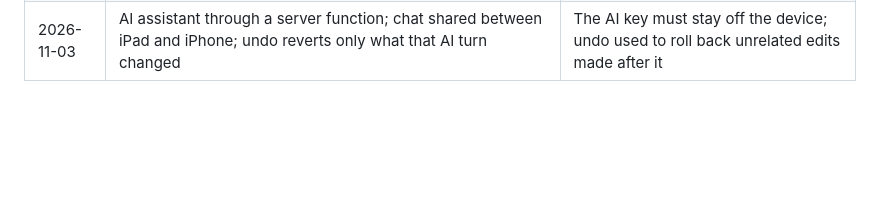
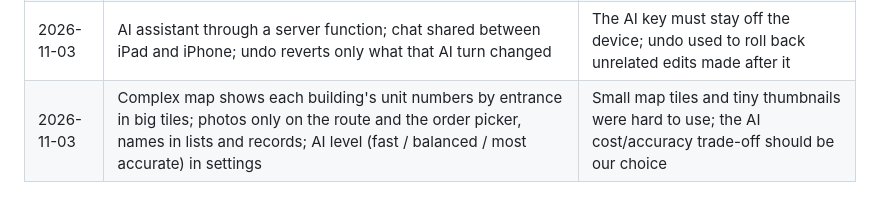
Before and after one commit to evaaaa-park/HY-delivery-notebook, a Markdown page: docs/CHANGELOG.md, the part around the change. GitHub-like rendering; blank space fills up the shorter version.

```diff
--- a/docs/CHANGELOG.md
+++ b/docs/CHANGELOG.md
@@ -22,3 +22,4 @@ Each version came from a real problem on the route. Dates are KST.
 | 2026-11-03 | Nothing is deleted anymore (old orders, logs and performance stay on the server), daily server backups | Version 1 pruned orders after 60 days and logs after 200 |
 | 2026-11-03 | Product photos instead of names: big photos with the count under each stop on the route, and photos in orders, customers and records | Reading product names while walking is slow; photos are recognised at a glance |
 | 2026-11-03 | AI assistant through a server function; chat shared between iPad and iPhone; undo reverts only what that AI turn changed | The AI key must stay off the device; undo used to roll back unrelated edits made after it |
+| 2026-11-03 | Complex map shows each building's unit numbers by entrance in big tiles; photos only on the route and the order picker, names in lists and records; AI level (fast / balanced / most accurate) in settings | Small map tiles and tiny thumbnails were hard to use; the AI cost/accuracy trade-off should be our choice |
```
Also changed, not shown: CLAUDE.md (+3 -1 lines), README.md (+3 -3 lines), docs/screenshots/home.png, docs/screenshots/order.png, docs/screenshots/route-iphone-dark.png, docs/screenshots/route.png.
